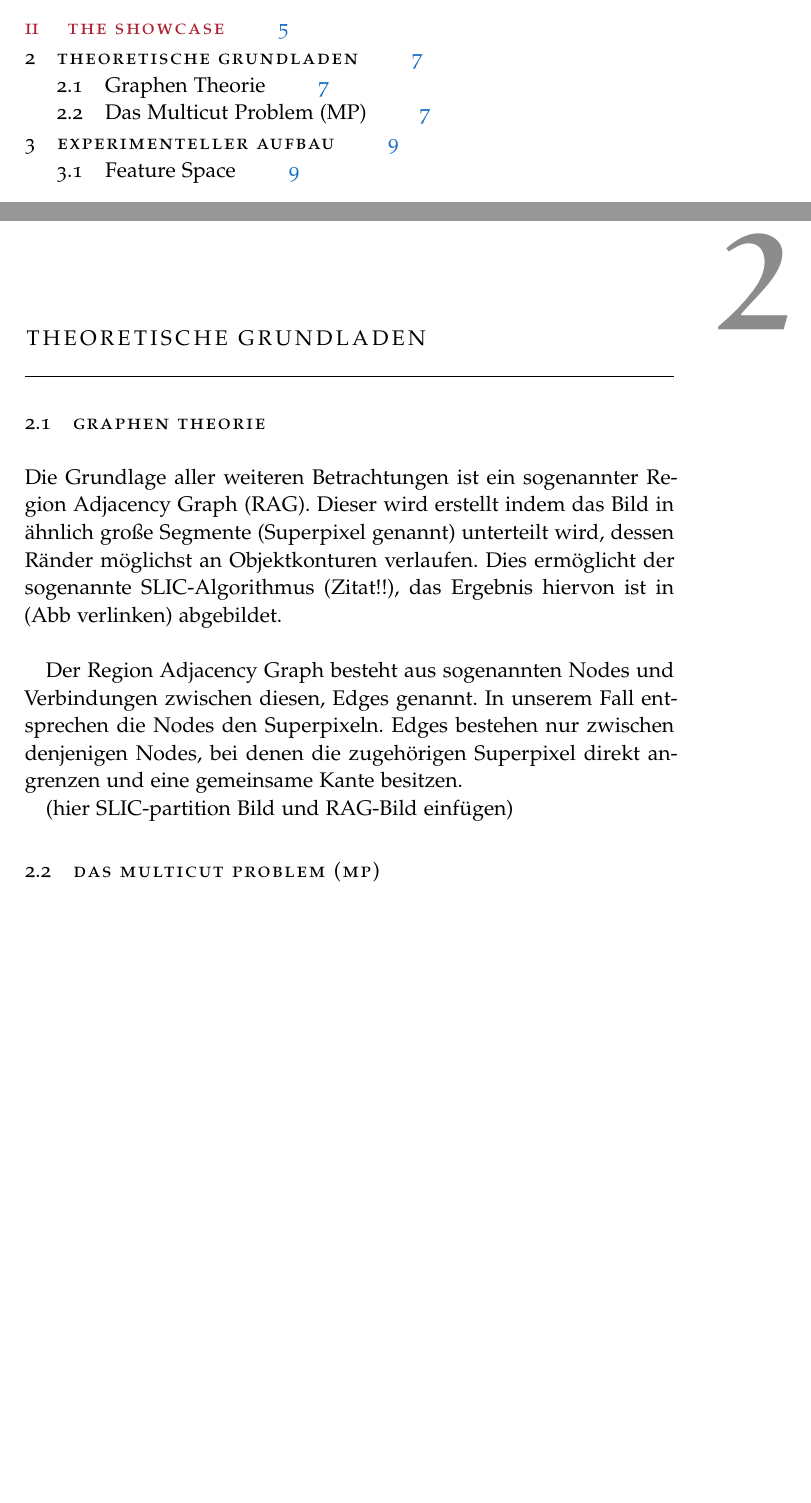
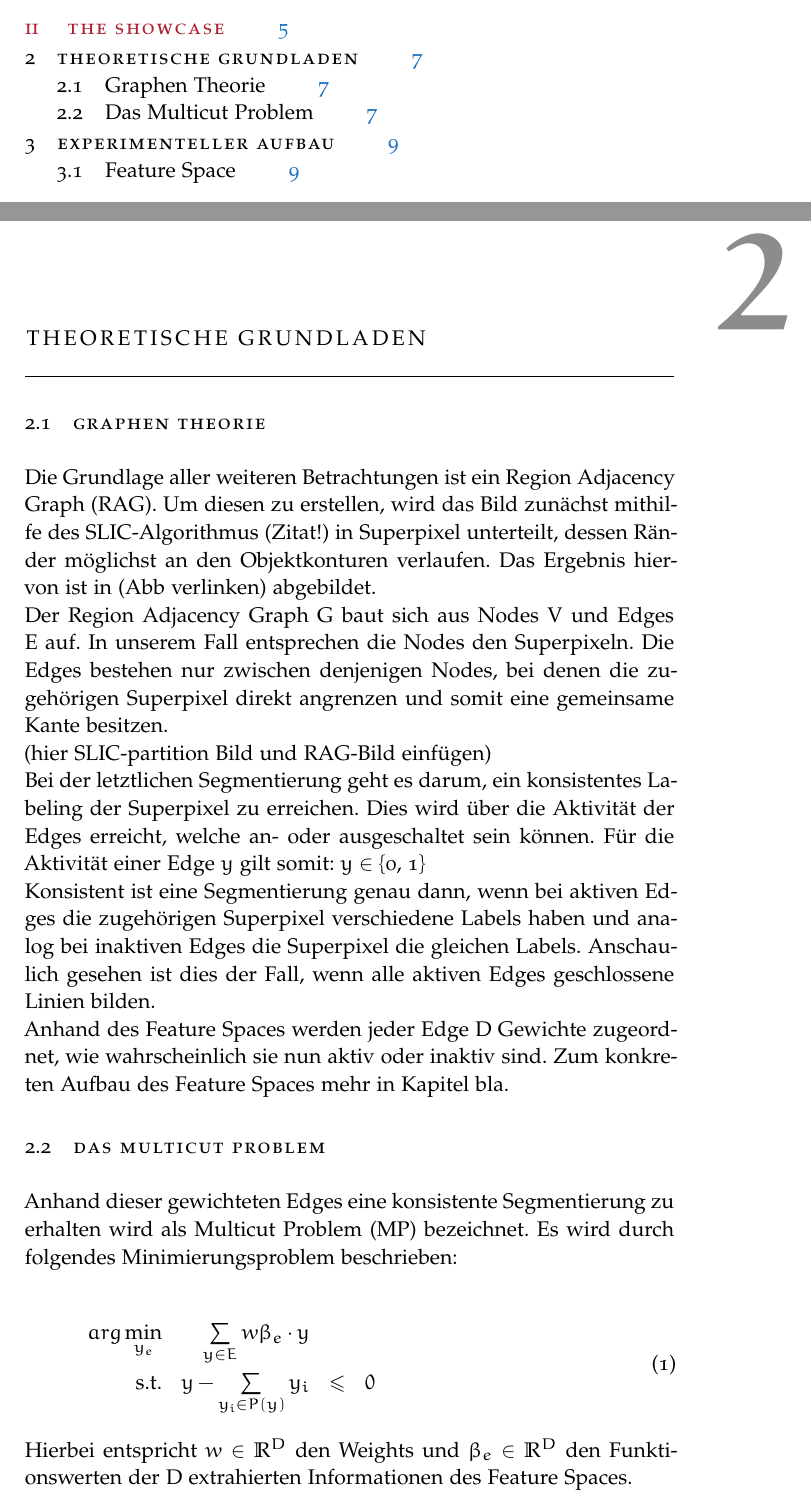
Before and after one commit to JanLL/bachelorarbeit, a LaTeX thesis (Thesis/ClassicThesis.tex, which reads Thesis/Chapters/Chapter02.tex, Thesis/classicthesis-config.tex): two parts of pages 7 and 15 of 25, joined at a grey line, cut so that both start at the same text, the shorter picture padded with empty space. Compiled offline with pdfLaTeX; a missing font is replaced by an installed copy or a similar font.

Commit message:
Thesis theor. Grundlagen etwas vorangebracht

```diff
--- a/Thesis/Chapters/Chapter02.tex
+++ b/Thesis/Chapters/Chapter02.tex
@@ -3,21 +3,36 @@
 %*****************************************
 \section{Graphen Theorie}\label{sec:graphTheory}
 
-Die Grundlage aller weiteren Betrachtungen ist ein sogenannter Region Adjacency Graph (RAG). Dieser wird erstellt indem das Bild in ähnlich große Segmente (Superpixel genannt) unterteilt wird, dessen Ränder möglichst an Objektkonturen verlaufen. Dies ermöglicht der sogenannte SLIC-Algorithmus (Zitat!!), das Ergebnis hiervon ist in (Abb verlinken) abgebildet. \\
+Die Grundlage aller weiteren Betrachtungen ist ein Region Adjacency Graph (RAG). Um diesen zu erstellen, wird das Bild zunächst mithilfe des SLIC-Algorithmus (Zitat!) in Superpixel unterteilt, dessen Ränder möglichst an den Objektkonturen verlaufen. Das Ergebnis hiervon ist in (Abb verlinken) abgebildet.
 
-Der Region Adjacency Graph besteht aus sogenannten Nodes und Verbindungen zwischen diesen, Edges genannt. In unserem Fall entsprechen die Nodes den Superpixeln. Edges bestehen nur zwischen denjenigen Nodes, bei denen die zugehörigen Superpixel direkt angrenzen und eine gemeinsame Kante besitzen.
+Der Region Adjacency Graph G baut sich aus Nodes V und Edges E auf. In unserem Fall entsprechen die Nodes den Superpixeln. Die Edges bestehen nur zwischen denjenigen Nodes, bei denen die zugehörigen Superpixel direkt angrenzen und somit eine gemeinsame Kante besitzen.
 
 (hier SLIC-partition Bild und RAG-Bild einfügen)
 
 
 
 
+Bei der letztlichen Segmentierung geht es darum, ein konsistentes Labeling der Superpixel zu erreichen. Dies wird über die Aktivität der Edges erreicht, welche an- oder ausgeschaltet sein können. Für die Aktivität einer Edge $y$ gilt somit: $y \in \{\text{0, 1}\}$ \\
+Konsistent ist eine Segmentierung genau dann, wenn bei aktiven Edges die zugehörigen Superpixel verschiedene Labels haben und analog bei inaktiven Edges die Superpixel die gleichen Labels. Anschaulich gesehen ist dies der Fall, wenn alle aktiven Edges geschlossene Linien bilden.
 
-\section{Das Multicut Problem (MP)}\label{sec:multicutProb}
+Anhand des Feature Spaces werden jeder Edge D Gewichte zugeordnet, wie wahrscheinlich sie nun aktiv oder inaktiv sind. Zum konkreten Aufbau des Feature Spaces mehr in Kapitel bla.
+
+
+\section{Das Multicut Problem}\label{sec:multicutProb}
+
+Anhand dieser gewichteten Edges eine konsistente Segmentierung zu erhalten wird als Multicut Problem (MP) bezeichnet. Es wird durch folgendes Minimierungsproblem beschrieben:
 
 
 
 
+\begin{equation}
+\begin{array}{rrclcl}
+\displaystyle arg \min_{y_e} & \sum\limits_{y \in E} w \beta_e \cdot y \\
+\textrm{s.t.} &  y - \sum\limits_{y_i \in P(y)} y_i & \le & 0
+\end{array}
+\end{equation}
+
+Hierbei entspricht $w \in \mathbb{R}^D$ den Weights und $\beta_e \in \mathbb{R}^D$ den Funktionswerten der D extrahierten Informationen des Feature Spaces.
 
 
 
--- a/Thesis/classicthesis-config.tex
+++ b/Thesis/classicthesis-config.tex
@@ -99,6 +99,9 @@
 % ********************************************************************
 % General useful packages
 % ********************************************************************
+\usepackage{mathrsfs}
+
+
 \PassOptionsToPackage{T1}{fontenc} % T2A for cyrillics
     \usepackage{fontenc}
 \usepackage{textcomp} % fix warning with missing font shapes
@@ -275,3 +278,9 @@
 %\usepackage[default,osfigures]{opensans} % scale=0.95
 %\usepackage[sfdefault]{FiraSans}
 % ****************************************************************************************************
+
+
+
+% % % % % % % % % % % % EIgenes Zeug % % % % % % % % % % % % % % % % % % %
+
+\parindent0pt
```
Also changed, not shown: Thesis/ClassicThesis.pdf, 9 other files.
